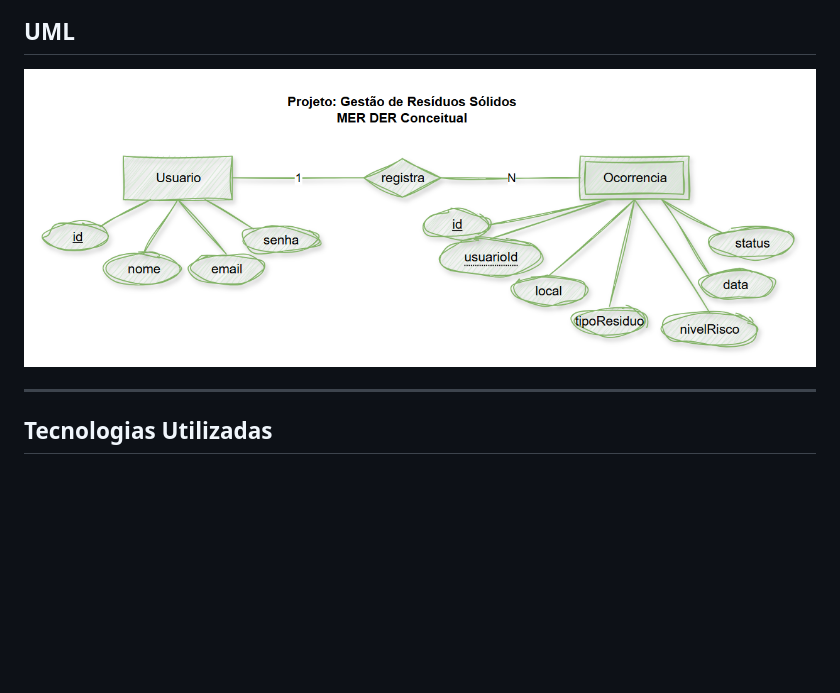
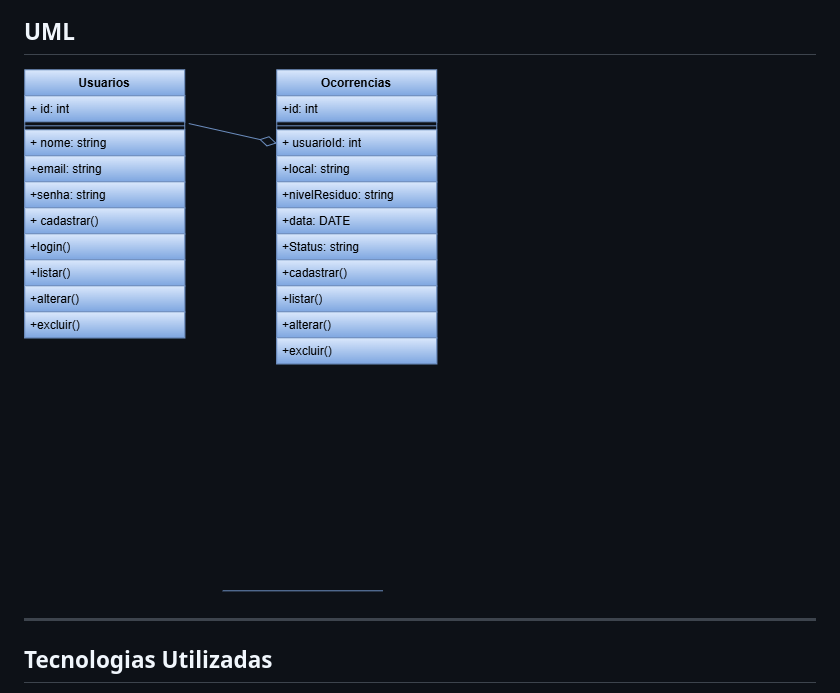
Before and after one commit to Breno-Frazao/Residuos_Solidos, a Markdown page: README.md, the part around the change. Rendered like a GitHub page; pictures changed too: images/UML.drawio.png (added); blank space fills up the shorter version.

```diff
--- a/README.md
+++ b/README.md
@@ -13,7 +13,7 @@
 
 ## UML
 
-![MERDER](./images/der_residuos.png)
+![UML](./images/UML.drawio.png)
 
 ---
 
```
